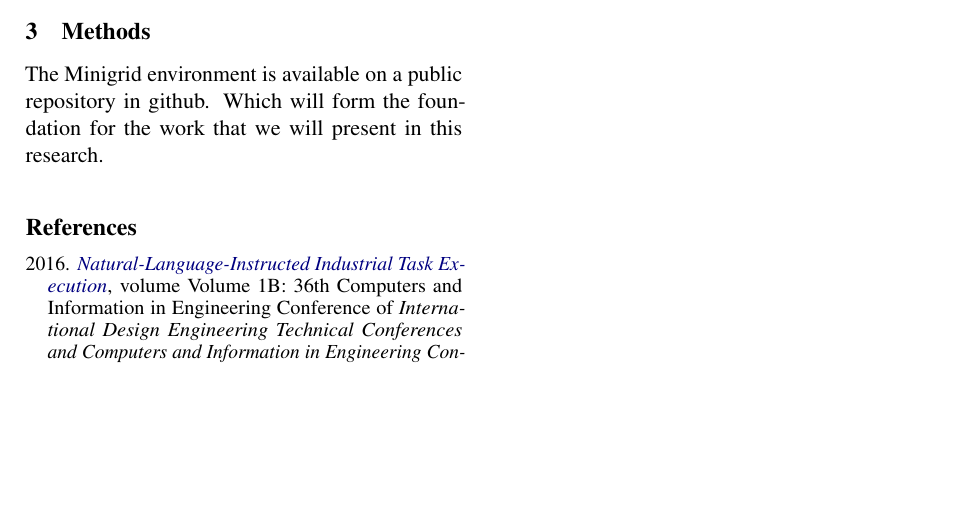
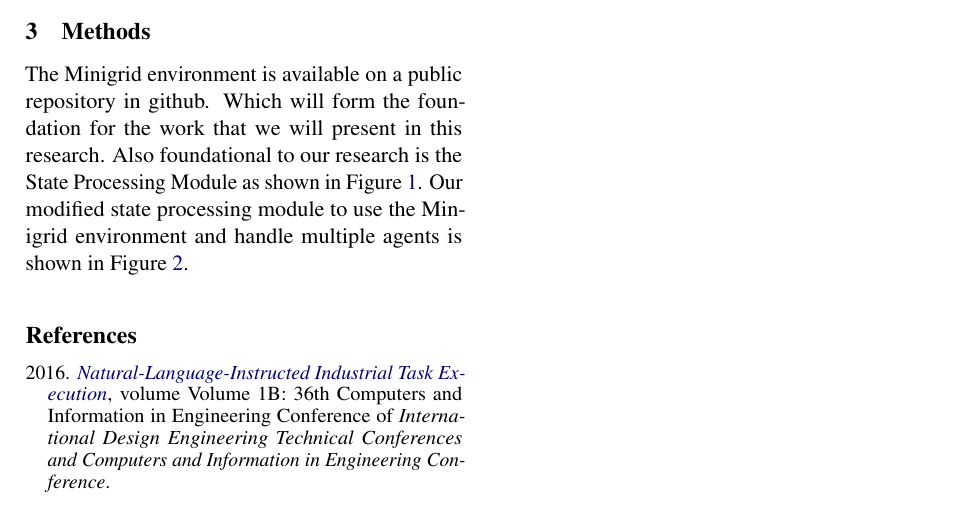
Before and after one commit to Isaacwilliam4/RoboticInstructionLLM, a LaTeX paper (latex/acl_latex.tex): part of page 2 of 3, cut so that both start at the same text, the shorter picture padded with empty space. Compiled offline with pdfLaTeX.

Commit message:
progress

```diff
--- a/latex/acl_latex.tex
+++ b/latex/acl_latex.tex
@@ -125,15 +125,18 @@ Our goal is to use the simplified environment in Minigrid \cite{MinigridMiniworl
 Most of the work in this project will be based on the work done by \cite{Chaplot2017}. They utilize a combination of large language models and reinforcement learning to help an agent understand specific instructions to navigate in the game environment of doom. Others utlized the world of minecraft to help agents complete tasks, with less of a focus on instruction and more on generalized learning rather than interpreting language \cite{Oh2017}, \cite{Tessler2020}. Combining the implementation of \cite{Chaplot2017} with the Minigrid environment \cite{MinigridMiniworld23}, \cite{chevalier2018babyai} we can further explore the challenging problem of robotic instruction with large language models, with the added challenge of addressing multiple agents.
 
 \section{Methods}
-
-The Minigrid environment is available on a public repository in github. Which will form the foundation for the work that we will present in this research.
-
 \begin{figure*}[!t]
   \centering
   \includegraphics[width=\linewidth]{figs/stateprocessing.png}
   \caption{State processing method as developed by \cite{Chaplot2017}.}
   \label{fig:stateprocess}
 \end{figure*}
+
+The Minigrid environment is available on a public repository in github. Which will form the foundation for the work that we will present in this research. Also foundational to our research is the State Processing Module as shown in Figure~\ref{fig:stateprocess}. Our modified state processing module to use the Minigrid environment and handle multiple agents is shown in Figure~\ref{fig:modeloverview}.
+
+
+
+
 
 \begin{figure*}[!t]
   \centering
```
Also changed, not shown: latex/acl_latex.pdf, 3 other files.
